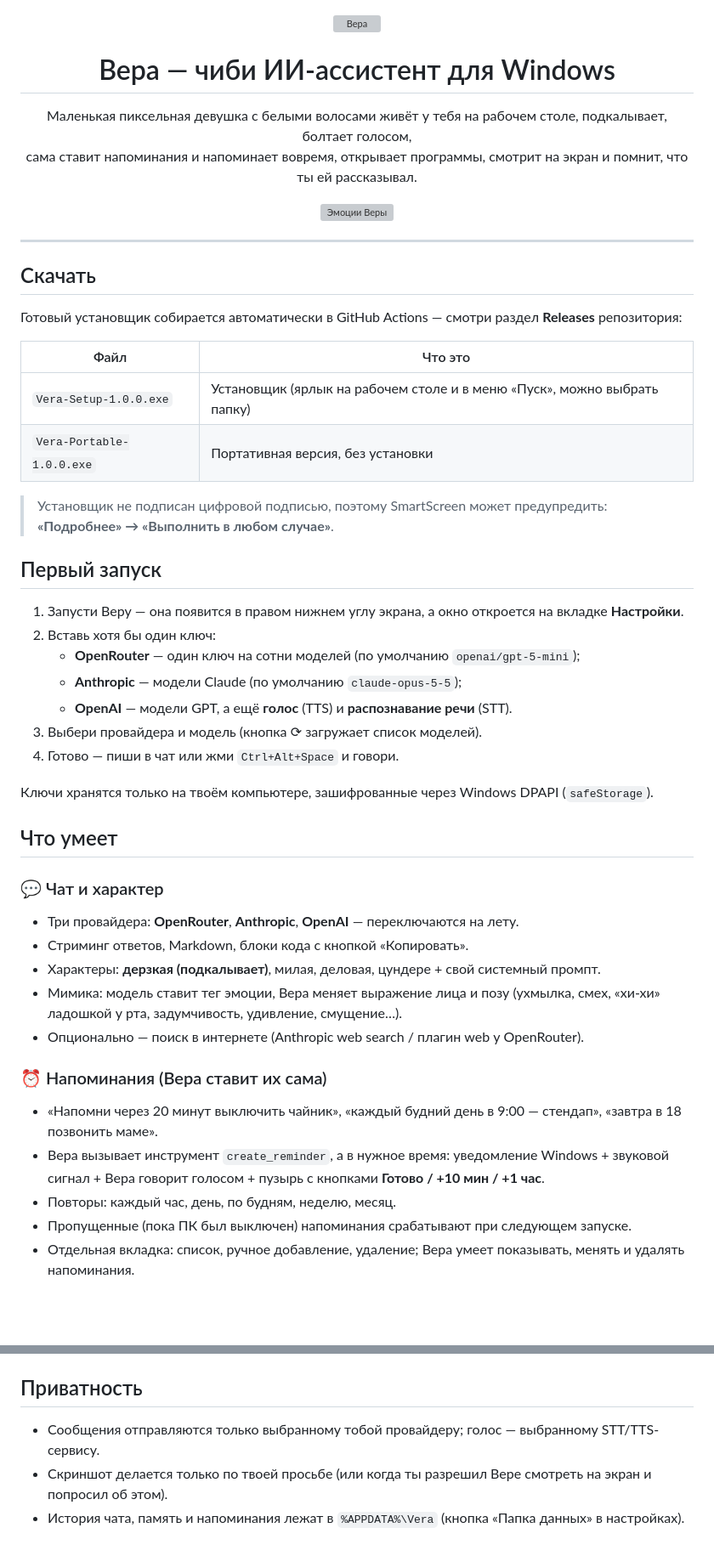
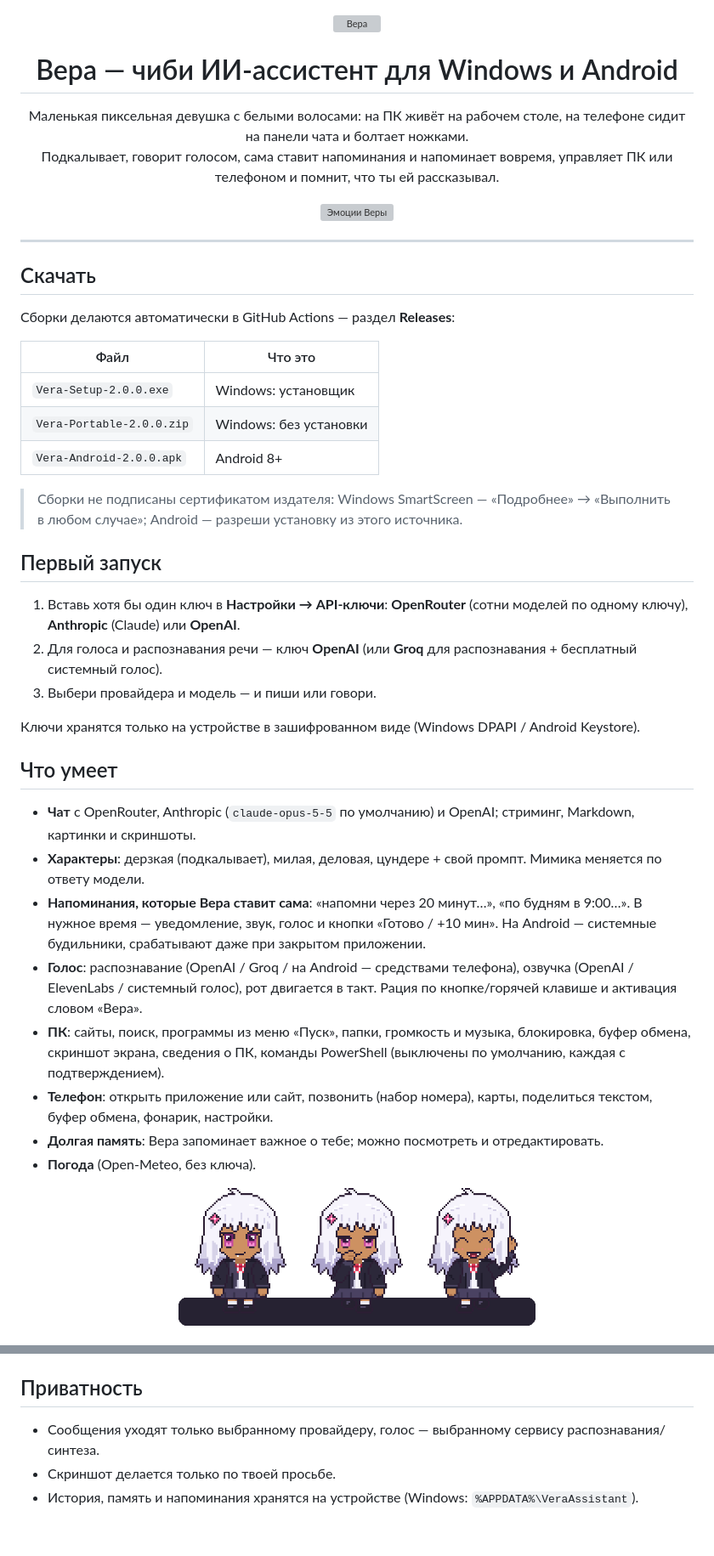
Before and after one commit to aankudinov556-coder/mobile-AR, a Markdown page: README.md, 2 parts joined by grey strips. Shown at 85% size. GitHub-like rendering; pictures changed too: docs/sitting.png (added); blank space fills up the shorter version; grey boxes are pictures that could not be loaded.

Commit message:
README под C#-версию (Windows + Android), превью сидячей Веры
Co-Authored-By: Claude Opus 5.5 <noreply@anthropic.com>
Claude-Session: https://claude.ai/code/session_01Q4ZJRyiedjYeyQsigv7NwL

```diff
--- a/README.md
+++ b/README.md
@@ -2,11 +2,11 @@
   <img src="build/icon.png" width="128" alt="Вера" style="image-rendering: pixelated">
 </p>
 
-<h1 align="center">Вера — чиби ИИ-ассистент для Windows</h1>
+<h1 align="center">Вера — чиби ИИ-ассистент для Windows и Android</h1>
 
 <p align="center">
-Маленькая пиксельная девушка с белыми волосами живёт у тебя на рабочем столе, подкалывает, болтает голосом,<br>
-сама ставит напоминания и напоминает вовремя, открывает программы, смотрит на экран и помнит, что ты ей рассказывал.
+Маленькая пиксельная девушка с белыми волосами: на ПК живёт на рабочем столе, на телефоне сидит на панели чата и болтает ножками.<br>
+Подкалывает, говорит голосом, сама ставит напоминания и напоминает вовремя, управляет ПК или телефоном и помнит, что ты ей рассказывал.
 </p>
 
 <p align="center"><img src="docs/expressions.png" alt="Эмоции Веры" style="image-rendering: pixelated"></p>
@@ -15,41 +15,38 @@
 
 ## Скачать
 
-Готовый установщик собирается автоматически в GitHub Actions — смотри раздел **Releases** репозитория:
+Сборки делаются автоматически в GitHub Actions — раздел **Releases**:
 
 | Файл | Что это |
 |---|---|
-| `Vera-Setup-1.0.0.exe` | Установщик (ярлык на рабочем столе и в меню «Пуск», можно выбрать папку) |
-| `Vera-Portable-1.0.0.exe` | Портативная версия, без установки |
+| `Vera-Setup-2.0.0.exe` | Windows: установщик |
+| `Vera-Portable-2.0.0.zip` | Windows: без установки |
+| `Vera-Android-2.0.0.apk` | Android 8+ |
 
-> Установщик не подписан цифровой подписью, поэтому SmartScreen может предупредить: **«Подробнее» → «Выполнить в любом случае»**.
+> Сборки не подписаны сертификатом издателя: Windows SmartScreen — «Подробнее» → «Выполнить в любом случае»;
+> Android — разреши установку из этого источника.
 
 ## Первый запуск
 
-1. Запусти Веру — она появится в правом нижнем углу экрана, а окно откроется на вкладке **Настройки**.
-2. Вставь хотя бы один ключ:
-   - **OpenRouter** — один ключ на сотни моделей (по умолчанию `openai/gpt-5-mini`);
-   - **Anthropic** — модели Claude (по умолчанию `claude-opus-5-5`);
-   - **OpenAI** — модели GPT, а ещё **голос** (TTS) и **распознавание речи** (STT).
-3. Выбери провайдера и модель (кнопка ⟳ загружает список моделей).
-4. Готово — пиши в чат или жми `Ctrl+Alt+Space` и говори.
+1. Вставь хотя бы один ключ в **Настройки → API-ключи**: **OpenRouter** (сотни моделей по одному ключу), **Anthropic** (Claude) или **OpenAI**.
+2. Для голоса и распознавания речи — ключ **OpenAI** (или **Groq** для распознавания + бесплатный системный голос).
+3. Выбери провайдера и модель — и пиши или говори.
 
-Ключи хранятся только на твоём компьютере, зашифрованные через Windows DPAPI (`safeStorage`).
+Ключи хранятся только на устройстве в зашифрованном виде (Windows DPAPI / Android Keystore).
 
 ## Что умеет
 
-### 💬 Чат и характер
-- Три провайдера: **OpenRouter**, **Anthropic**, **OpenAI** — переключаются на лету.
-- Стриминг ответов, Markdown, блоки кода с кнопкой «Копировать».
-- Характеры: **дерзкая (подкалывает)**, милая, деловая, цундере + свой системный промпт.
-- Мимика: модель ставит тег эмоции, Вера меняет выражение лица и позу (ухмылка, смех, «хи-хи» ладошкой у рта, задумчивость, удивление, смущение…).
-- Опционально — поиск в интернете (Anthropic web search / плагин web у OpenRouter).
+- **Чат** с OpenRouter, Anthropic (`claude-opus-5-5` по умолчанию) и OpenAI; стриминг, Markdown, картинки и скриншоты.
+- **Характеры**: дерзкая (подкалывает), милая, деловая, цундере + свой промпт. Мимика меняется по ответу модели.
+- **Напоминания, которые Вера ставит сама**: «напомни через 20 минут…», «по будням в 9:00…». В нужное время — уведомление,
+  звук, голос и кнопки «Готово / +10 мин». На Android — системные будильники, срабатывают даже при закрытом приложении.
+- **Голос**: распознавание (OpenAI / Groq / на Android — средствами телефона), озвучка (OpenAI / ElevenLabs / системный голос),
+  рот двигается в такт. Рация по кнопке/горячей клавише и активация словом «Вера».
+- **ПК**: сайты, поиск, программы из меню «Пуск», папки, громкость и музыка, блокировка, буфер обмена, скриншот экрана,
+  сведения о ПК, команды PowerShell (выключены по умолчанию, каждая с подтверждением).
+- **Телефон**: открыть приложение или сайт, позвонить (набор номера), карты, поделиться текстом, буфер обмена, фонарик, настройки.
+- **Долгая память**: Вера запоминает важное о тебе; можно посмотреть и отредактировать.
+- **Погода** (Open-Meteo, без ключа).
 
-### ⏰ Напоминания (Вера ставит их сама)
-- «Напомни через 20 минут выключить чайник», «каждый будний день в 9:00 — стендап», «завтра в 18 позвонить маме».
-- Вера вызывает инструмент `create_reminder`, а в нужное время:
-  уведомление Windows + звуковой сигнал + Вера говорит голосом + пузырь с кнопками **Готово / +10 мин / +1 час**.
-- Повторы: каждый час, день, по будням, неделю, месяц.
-- Пропущенные (пока ПК был выключен) напоминания срабатывают при следующем запуске.
-- Отдельная вкладка: список, ручное добавление, удаление; Вера умеет показывать, менять и удалять напоминания.
+<p align="center"><img src="docs/sitting.png" alt="Вера сидит на панели чата" style="image-rendering: pixelated" width="420"></p>
 
@@ -125,6 +83,6 @@ scripts/check.js     проверки
 
 ## Приватность
 
-- Сообщения отправляются только выбранному тобой провайдеру; голос — выбранному STT/TTS-сервису.
-- Скриншот делается только по твоей просьбе (или когда ты разрешил Вере смотреть на экран и попросил об этом).
-- История чата, память и напоминания лежат в `%APPDATA%\Vera` (кнопка «Папка данных» в настройках).
+- Сообщения уходят только выбранному провайдеру, голос — выбранному сервису распознавания/синтеза.
+- Скриншот делается только по твоей просьбе.
+- История, память и напоминания хранятся на устройстве (Windows: `%APPDATA%\VeraAssistant`).
```
Also changed, not shown: other parts of README.md (+18 -57 lines), 1 other file.
